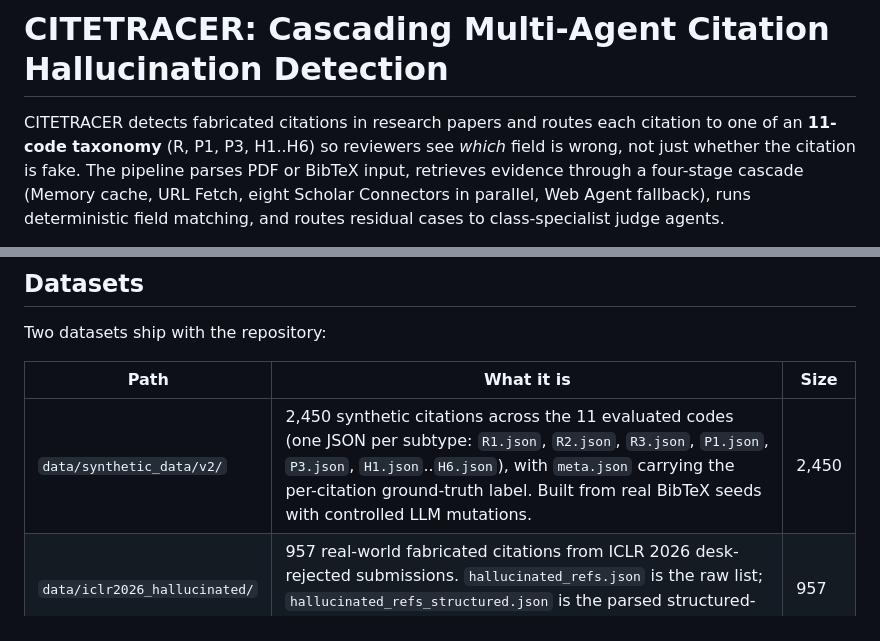
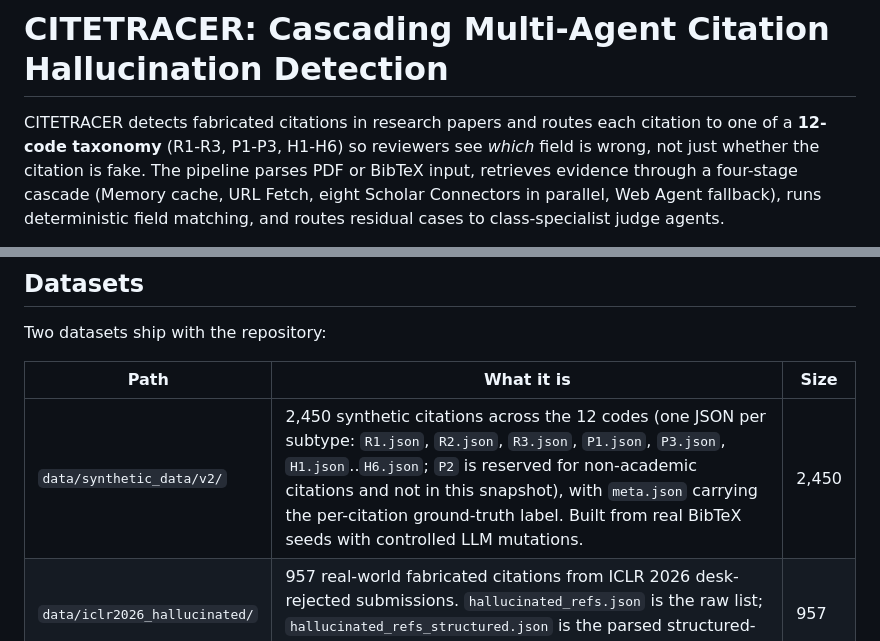
Before and after one commit to aafrostnova/citetracer, a Markdown page: README.md, 2 parts joined by grey strips. Rendered like a GitHub page.

Commit message:
tidy README

```diff
--- a/README.md
+++ b/README.md
@@ -1,7 +1,7 @@
 # CITETRACER: Cascading Multi-Agent Citation Hallucination Detection
 
 CITETRACER detects fabricated citations in research papers and routes each
-citation to one of an **11-code taxonomy** (R, P1, P3, H1..H6) so reviewers
+citation to one of a **12-code taxonomy** (R1-R3, P1-P3, H1-H6) so reviewers
 see *which* field is wrong, not just whether the citation is fake. The
 pipeline parses PDF or BibTeX input, retrieves evidence through a four-stage
 cascade (Memory cache, URL Fetch, eight Scholar Connectors in parallel, Web
@@ -214,7 +214,7 @@ Two datasets ship with the repository:
 
 | Path                                       | What it is                                                                                                                | Size  |
 | ------------------------------------------ | ------------------------------------------------------------------------------------------------------------------------- | ----- |
-| `data/synthetic_data/v2/`                  | 2,450 synthetic citations across the 11 evaluated codes (one JSON per subtype: `R1.json`, `R2.json`, `R3.json`, `P1.json`, `P3.json`, `H1.json`..`H6.json`), with `meta.json` carrying the per-citation ground-truth label. Built from real BibTeX seeds with controlled LLM mutations. | 2,450 |
+| `data/synthetic_data/v2/`                  | 2,450 synthetic citations across the 12 codes (one JSON per subtype: `R1.json`, `R2.json`, `R3.json`, `P1.json`, `P3.json`, `H1.json`..`H6.json`; `P2` is reserved for non-academic citations and not in this snapshot), with `meta.json` carrying the per-citation ground-truth label. Built from real BibTeX seeds with controlled LLM mutations. | 2,450 |
 | `data/iclr2026_hallucinated/`              | 957 real-world fabricated citations from ICLR 2026 desk-rejected submissions. `hallucinated_refs.json` is the raw list; `hallucinated_refs_structured.json` is the parsed structured-record version used by the verifier. | 957   |
 
 The synthetic set is the primary benchmark used in every paper table; the
```
